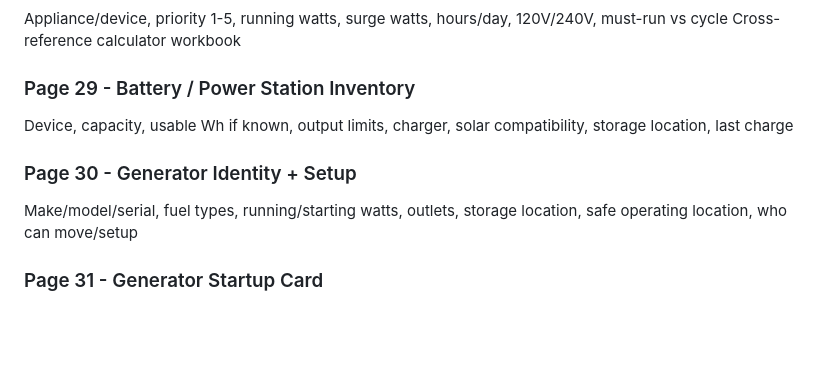
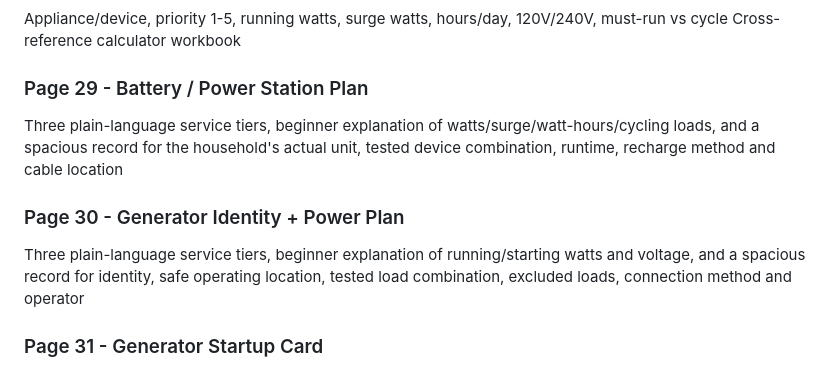
Before and after one commit to eyesonproductions-lgtm/LIVSOLV, a Markdown page: products/systems-down-page-manifest.md, the part around the change. Drawn GitHub-style; blank space fills up the shorter version.

Commit message:
Align binder specification with power-page revision

```diff
--- a/products/systems-down-page-manifest.md
+++ b/products/systems-down-page-manifest.md
@@ -163,11 +163,11 @@ Primary/backup method, fuel, safe operating location, ignition, cookware, retain
 Appliance/device, priority 1-5, running watts, surge watts, hours/day, 120V/240V, must-run vs cycle
 Cross-reference calculator workbook
 
-### Page 29 - Battery / Power Station Inventory
-Device, capacity, usable Wh if known, output limits, charger, solar compatibility, storage location, last charge
+### Page 29 - Battery / Power Station Plan
+Three plain-language service tiers, beginner explanation of watts/surge/watt-hours/cycling loads, and a spacious record for the household's actual unit, tested device combination, runtime, recharge method and cable location
 
-### Page 30 - Generator Identity + Setup
-Make/model/serial, fuel types, running/starting watts, outlets, storage location, safe operating location, who can move/setup
+### Page 30 - Generator Identity + Power Plan
+Three plain-language service tiers, beginner explanation of running/starting watts and voltage, and a spacious record for identity, safe operating location, tested load combination, excluded loads, connection method and operator
 
 ### Page 31 - Generator Startup Card
 Model-specific fill-in card for start sequence, connection order, prohibited loads, shutdown, cooldown and refueling
```
